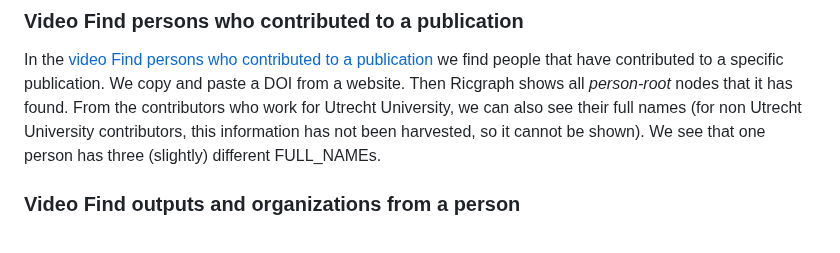
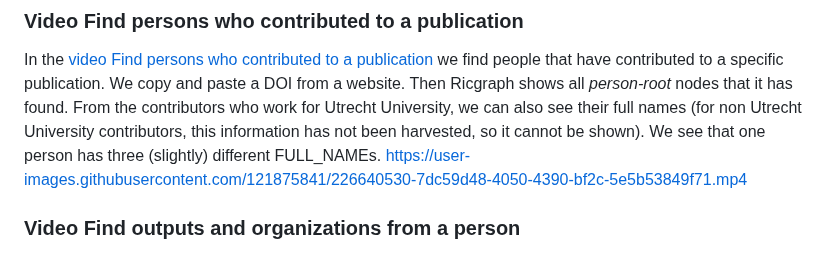
Before and after one commit to UtrechtUniversity/ricgraph, a Markdown page: docs/ricgraph_videos.md, the part around the change. Rendered like a GitHub page.

```diff
--- a/docs/ricgraph_videos.md
+++ b/docs/ricgraph_videos.md
@@ -43,6 +43,7 @@ Ricgraph shows all *person-root* nodes that it has found. From the contributors
 University, we can also see their full names (for non Utrecht University contributors, this information
 has not been harvested, so it cannot be shown).
 We see that one person has three (slightly) different FULL_NAMEs.
+https://user-images.githubusercontent.com/121875841/226640530-7dc59d48-4050-4390-bf2c-5e5b53849f71.mp4
 
 ### Video Find outputs and organizations from a person
 In the [video Find outputs and organizations from
```
